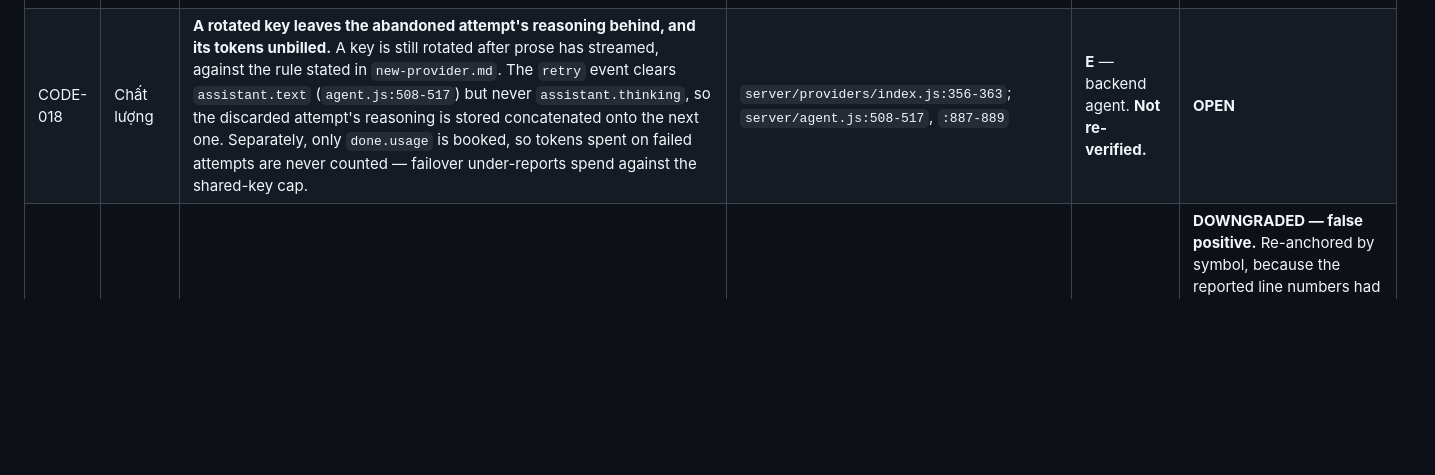
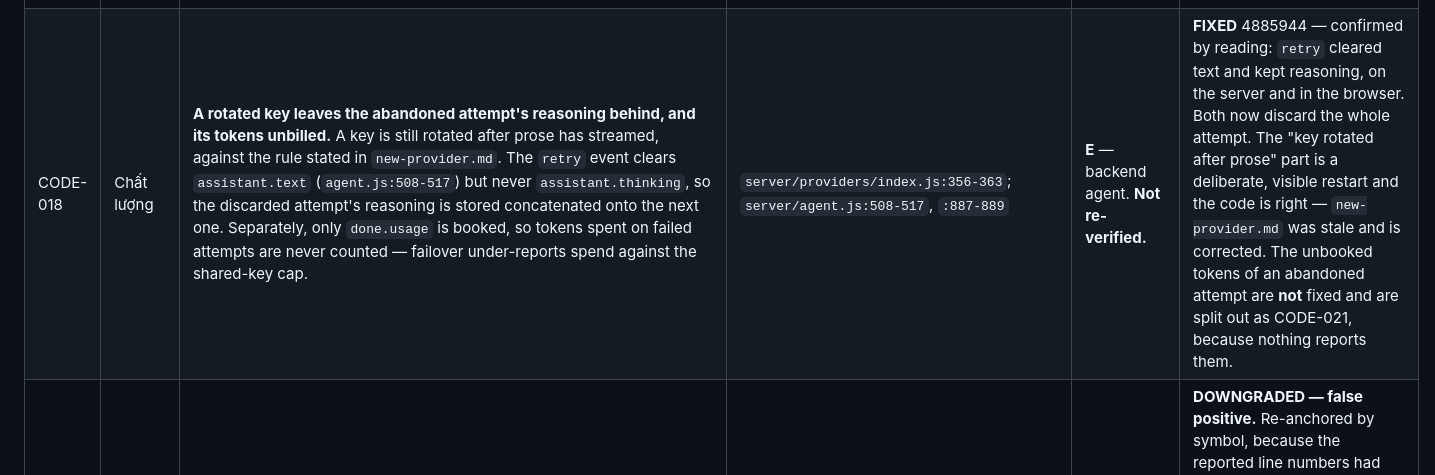
Before and after one commit to Dansnyzzz/AI-Agency-Remote, a Markdown page: audit/ISSUE_LEDGER.md, the part around one of its changes. Rendered like a GitHub page; blank space fills up the shorter version.

```diff
--- a/audit/ISSUE_LEDGER.md
+++ b/audit/ISSUE_LEDGER.md
@@ -250,6 +253,6 @@ reading — which is the argument for having done it.
 | CODE-016 | Chất lượng | **Partial output is discarded and then paid for twice.** The assistant message is persisted only after the stream ends (`agent.js:943`), so pressing Stop mid-answer (`:903`) or a provider dying mid-stream (`:906`) throws away text the user already watched arrive. With no assistant message stored, the next turn re-sends the question and the account is billed for it again. | `server/agent.js:777`, `:903-906`, `:943` | **E** — backend agent, verified-by-reading on its side. **Not re-verified.** | **FIXED** c819d9c — confirmed by reading: the abort path returned before `appendMessage`, so streamed text was discarded and the next turn re-sent the question and paid again. Now persisted, with `toolCalls` deliberately dropped — a stored assistant turn with outstanding calls is what the resume path picks up, so keeping them would turn pressing stop into queueing the thing you stopped. |
 | CODE-017 | Chất lượng | **Cancelling a tool tells the model it was cancelled and does not cancel it.** On abort the pending job is force-completed with `{error:'Cancelled by the user.'}` while the worker may already be executing it, and nothing cancels it worker-side. The model is told the deletion did not happen; the file is gone. | `server/tools/execute.js:65-68` | **E** — backend agent, marked *inferred*. **Not re-verified.** | **FIXED (the lie); the propagation is AUTO-009)** 55a9a48 — confirmed and found worse than reported: `grep` for a cancellation signal anywhere in `worker/index.js` returns **nothing**, so there is no channel at all. The message now says what happened rather than promising what did not. |
 | SEC-020 | Bảo mật | **The rate limiter fails open, so a store blip silently removes the only brute-force protection on the unauthenticated routes.** Fail-open is a deliberate choice here and defensible — the database being down means auth is down anyway — but it is undocumented at the call sites and emits **no log line**, so the window is invisible after the fact. | `server/ratelimit.js:71` | **E** — backend agent. **Not re-verified.** Note an earlier round recorded this fail-open as by design and sound; the new part of the claim is the missing log, not the behaviour | **FIXED** 762b566 — the fail-open stays, deliberately; the silence does not. Writing that warning exposed the other half of SEC-018: only `log.error` redacted, so `warn`/`info`/`debug` passed their fields out raw. Redaction moved into `emit`, where every level inherits it — and a half-fix of my own was caught before it shipped, the JSON branch using the cleaned fields while the text branch still used the raw ones. |
-| CODE-018 | Chất lượng | **A rotated key leaves the abandoned attempt's reasoning behind, and its tokens unbilled.** A key is still rotated after prose has streamed, against the rule stated in `new-provider.md`. The `retry` event clears `assistant.text` (`agent.js:508-517`) but never `assistant.thinking`, so the discarded attempt's reasoning is stored concatenated onto the next one. Separately, only `done.usage` is booked, so tokens spent on failed attempts are never counted — failover under-reports spend against the shared-key cap. | `server/providers/index.js:356-363`; `server/agent.js:508-517`, `:887-889` | **E** — backend agent. **Not re-verified.** | **OPEN** |
+| CODE-018 | Chất lượng | **A rotated key leaves the abandoned attempt's reasoning behind, and its tokens unbilled.** A key is still rotated after prose has streamed, against the rule stated in `new-provider.md`. The `retry` event clears `assistant.text` (`agent.js:508-517`) but never `assistant.thinking`, so the discarded attempt's reasoning is stored concatenated onto the next one. Separately, only `done.usage` is booked, so tokens spent on failed attempts are never counted — failover under-reports spend against the shared-key cap. | `server/providers/index.js:356-363`; `server/agent.js:508-517`, `:887-889` | **E** — backend agent. **Not re-verified.** | **FIXED** 4885944 — confirmed by reading: `retry` cleared text and kept reasoning, on the server and in the browser. Both now discard the whole attempt. The "key rotated after prose" part is a deliberate, visible restart and the code is right — `new-provider.md` was stale and is corrected. The unbooked tokens of an abandoned attempt are **not** fixed and are split out as CODE-021, because nothing reports them. |
 | CODE-019 | Chất lượng | **`giveUp()` puts raw provider error text where workflows are careful not to.** It appends the provider's message to `failure.message`, which reaches the user and, for scheduled tasks, the database. `workflows.js:99-101` redacts on the same kind of path; the chat route does not. **Overlaps SEC-018** — same underlying gap, different exit. | `server/providers/index.js:321-327`; contrast `server/workflows.js:99-101` | **E** — backend agent. **Not re-verified.** | **DOWNGRADED — false positive.** Re-anchored by symbol, because the reported line numbers had drifted. `giveUp` is real (`providers/index.js:343-346`) and does append raw provider text to `failure.message`. But the claim was that this reaches the user and the database unredacted while workflows are careful — and both exits redact. The chat route catches at `app.js:1553` and passes through `readableFailure`, which is the function an earlier round added `redactSecrets` to for exactly this; `runTask` redacts in its own catch. The claim has it backwards. |
 | CFG-017 | .claude | **Three installed skills claim git authority that PHẦN III reserves for the owner.** `gitnexus-work` and `gitnexus-lfg` implement code and gate their own commits (`detect_changes` before every commit); `superpowers:finishing-a-development-branch` decides how finished work is integrated, merging included; `claude-mem:version-bump` tags, releases and publishes. None can reach git without passing `guard-bash.js` — but per CFG-012 that guard's branch protection is currently open, so the layered defence is one layer thin. Ruled `KHÔNG DÙNG` for this audit and recorded in `audit/SKILL_MAP.md §3`. | `audit/SKILL_MAP.md §3`; skill descriptions in this session's manifest | **V** | **FIXED** e642c5f — turned from a note into a guard, which is the point of CLAUDE.md §2. The registry-publish command was blocked and everything beside it was not: `gh release`, `gh pr merge`, the version-bump command and `git push --tags` are all covered now. `git tag` deliberately is not — a local tag publishes nothing, and this audit's own safety net is one. The owner agreed the three skills stay unused; the guard is what makes that hold when nobody is reading the document. |
```
Also changed, not shown: other parts of audit/ISSUE_LEDGER.md (+9 -6 lines).
